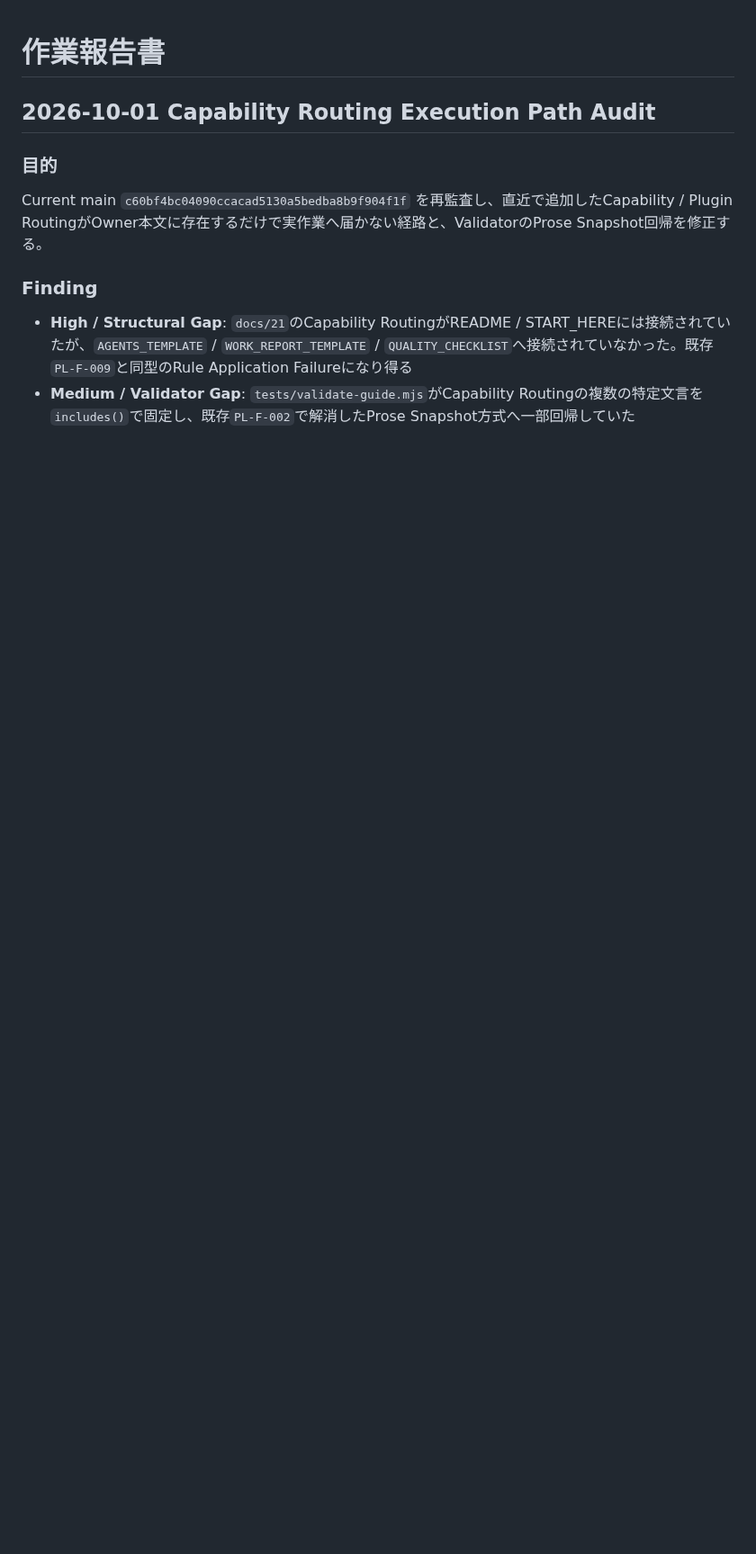
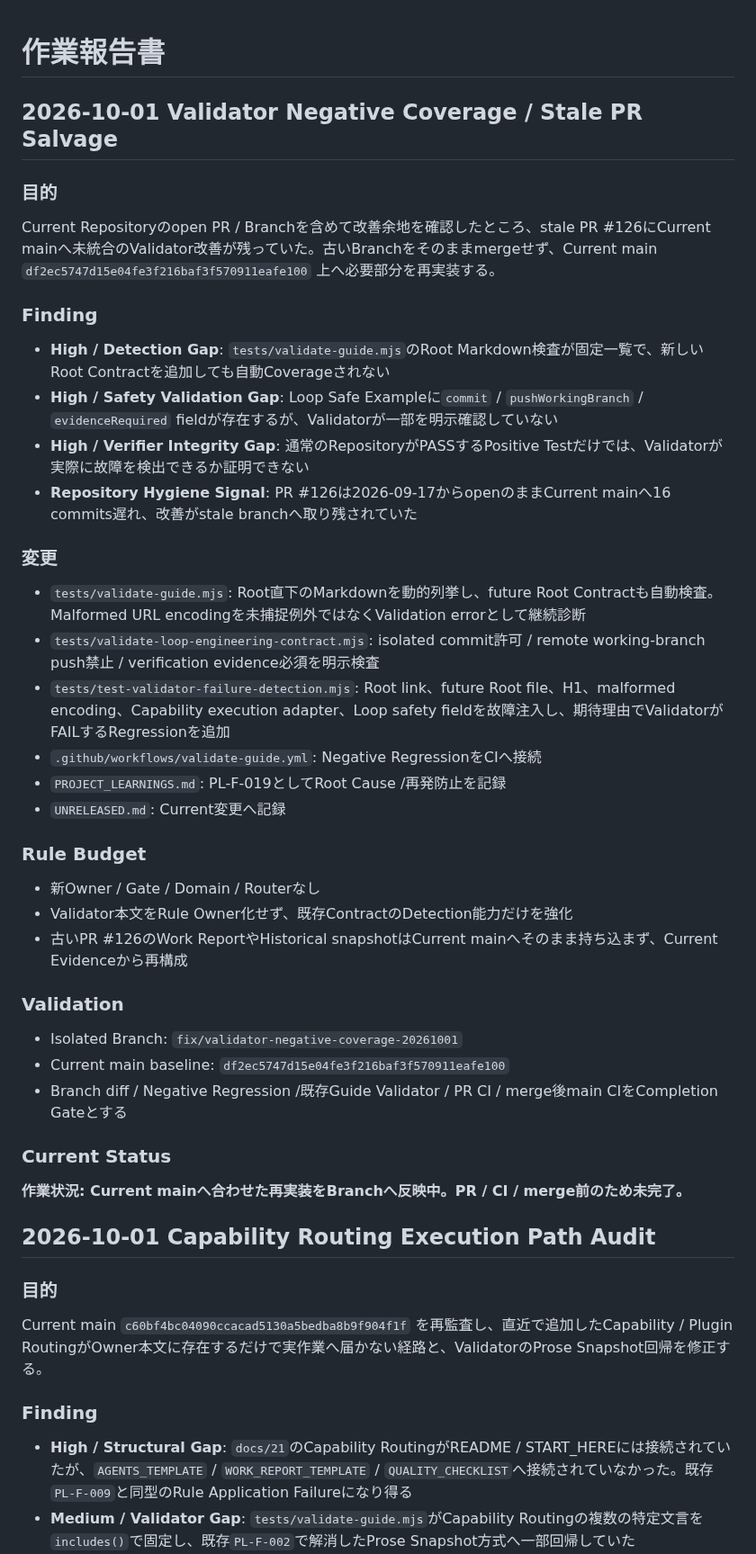
Before and after one commit to EliteMay/web-project-guide, a Markdown page: 作業報告書.md, the part around the change. Shown at 90% size. GitHub-like rendering; blank space fills up the shorter version.

Commit message:
Record validator negative-coverage audit

```diff
--- a/作業報告書.md
+++ b/作業報告書.md
@@ -1,4 +1,42 @@
 # 作業報告書
+
+## 2026-10-01 Validator Negative Coverage / Stale PR Salvage
+
+### 目的
+
+Current Repositoryのopen PR / Branchを含めて改善余地を確認したところ、stale PR #126にCurrent mainへ未統合のValidator改善が残っていた。古いBranchをそのままmergeせず、Current main `df2ec5747d15e04fe3f216baf3f570911eafe100` 上へ必要部分を再実装する。
+
+### Finding
+
+- **High / Detection Gap**: `tests/validate-guide.mjs`のRoot Markdown検査が固定一覧で、新しいRoot Contractを追加しても自動Coverageされない
+- **High / Safety Validation Gap**: Loop Safe Exampleに`commit` / `pushWorkingBranch` / `evidenceRequired` fieldが存在するが、Validatorが一部を明示確認していない
+- **High / Verifier Integrity Gap**: 通常のRepositoryがPASSするPositive Testだけでは、Validatorが実際に故障を検出できるか証明できない
+- **Repository Hygiene Signal**: PR #126は2026-09-17からopenのままCurrent mainへ16 commits遅れ、改善がstale branchへ取り残されていた
+
+### 変更
+
+- `tests/validate-guide.mjs`: Root直下のMarkdownを動的列挙し、future Root Contractも自動検査。Malformed URL encodingを未捕捉例外ではなくValidation errorとして継続診断
+- `tests/validate-loop-engineering-contract.mjs`: isolated commit許可 / remote working-branch push禁止 / verification evidence必須を明示検査
+- `tests/test-validator-failure-detection.mjs`: Root link、future Root file、H1、malformed encoding、Capability execution adapter、Loop safety fieldを故障注入し、期待理由でValidatorがFAILするRegressionを追加
+- `.github/workflows/validate-guide.yml`: Negative RegressionをCIへ接続
+- `PROJECT_LEARNINGS.md`: PL-F-019としてRoot Cause /再発防止を記録
+- `UNRELEASED.md`: Current変更へ記録
+
+### Rule Budget
+
+- 新Owner / Gate / Domain / Routerなし
+- Validator本文をRule Owner化せず、既存ContractのDetection能力だけを強化
+- 古いPR #126のWork ReportやHistorical snapshotはCurrent mainへそのまま持ち込まず、Current Evidenceから再構成
+
+### Validation
+
+- Isolated Branch: `fix/validator-negative-coverage-20261001`
+- Current main baseline: `df2ec5747d15e04fe3f216baf3f570911eafe100`
+- Branch diff / Negative Regression /既存Guide Validator / PR CI / merge後main CIをCompletion Gateとする
+
+### Current Status
+
+**作業状況: Current mainへ合わせた再実装をBranchへ反映中。PR / CI / merge前のため未完了。**
 
 ## 2026-10-01 Capability Routing Execution Path Audit
 
```
